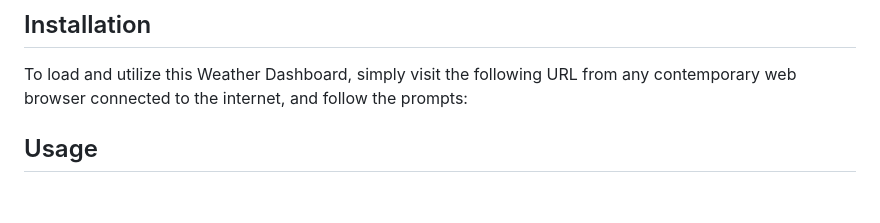
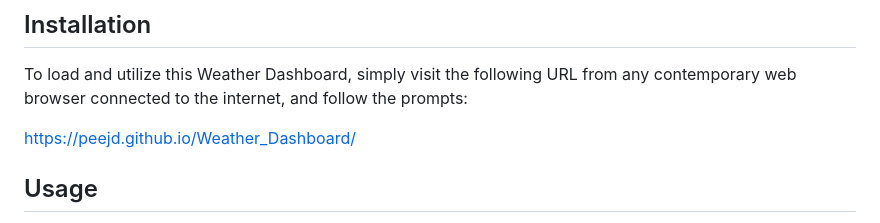
Before and after one commit to peejd/Weather_Dashboard, a Markdown page: README.md, the part around the change. Rendered like a GitHub page; blank space fills up the shorter version.

Commit message:
Update README.md
Added URL of deployed application.

```diff
--- a/README.md
+++ b/README.md
@@ -13,6 +13,7 @@ This project challenged me greatly to use and expand my proficiencies with API c
 
 To load and utilize this Weather Dashboard, simply visit the following URL from any contemporary web browser connected to the internet, and follow the prompts:
 
+https://peejd.github.io/Weather_Dashboard/
 
 
 ## Usage
```
